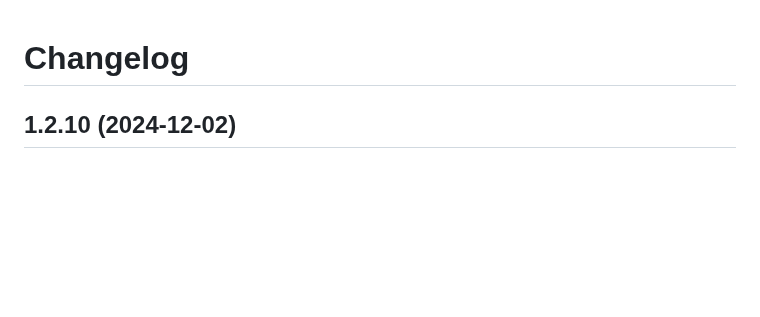
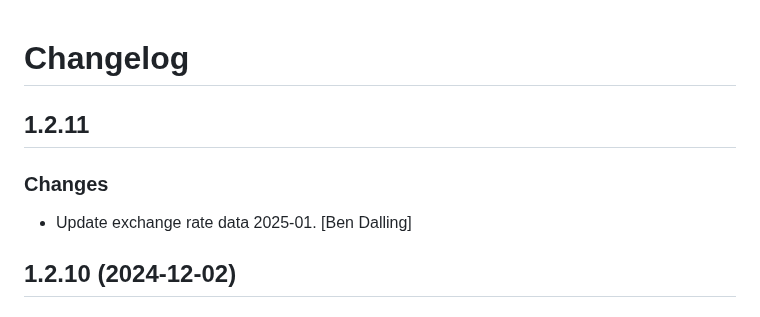
Before and after one commit to cbdq-io/datasets, a Markdown page: CHANGELOG.md, the part around the change. Rendered like a GitHub page; blank space fills up the shorter version.

Commit message:
chg: dev: Update change log.

```diff
--- a/CHANGELOG.md
+++ b/CHANGELOG.md
@@ -1,4 +1,11 @@
 # Changelog
+
+
+## 1.2.11
+
+### Changes
+
+* Update exchange rate data 2025-01. [Ben Dalling]
 
 
 ## 1.2.10 (2024-12-02)
```
